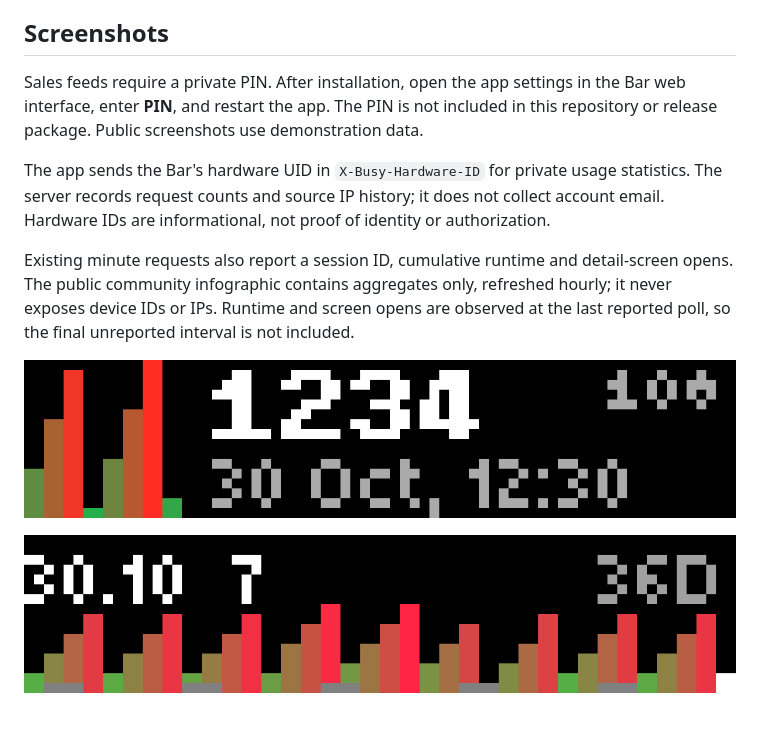
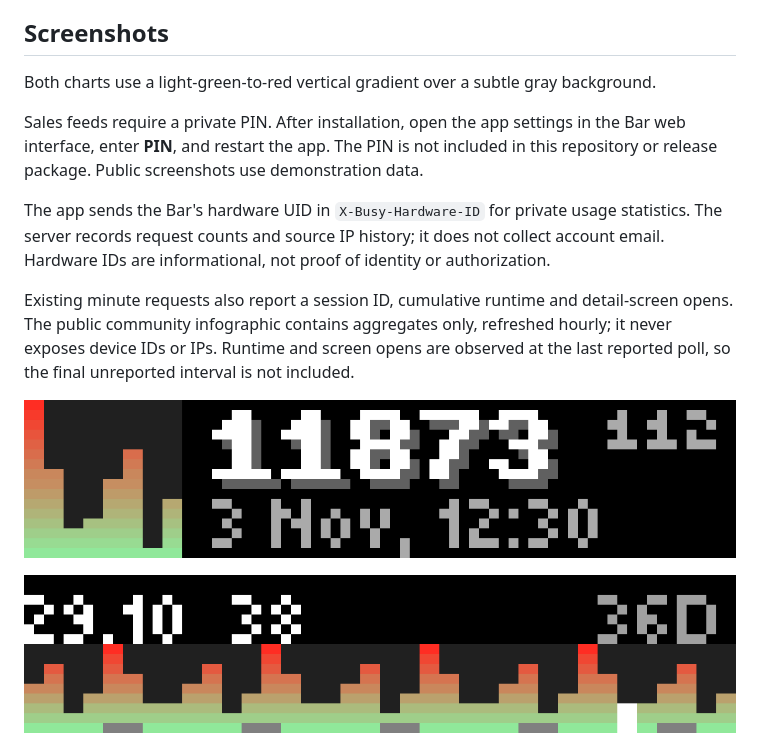
Before and after one commit to truetug/busy-profit-app, a Markdown page: README.md, the part around the change. Drawn GitHub-style; pictures changed too: screenshots/daily-chart.png, screenshots/lifetime-summary.png; blank space fills up the shorter version.

Commit message:
feat: refresh sales charts with vertical gradients

```diff
--- a/README.md
+++ b/README.md
@@ -3,6 +3,8 @@
 BUSY Profit shows lifetime sales, days since launch and the latest eight days on your BUSY Bar. Press Start for the 36-day chart and turn the encoder to select a day; gray pixels mark weekends and the selected day is white. New sales appear for ten seconds over an animated chart with a cash sound, or one applause when a hundred is crossed. The subtle right-edge indicator counts down to the next one-minute refresh from [profit.busy.truetug.info](https://profit.busy.truetug.info/); press Back to exit.
 
 ## Screenshots
+
+Both charts use a light-green-to-red vertical gradient over a subtle gray background.
 
 Sales feeds require a private PIN. After installation, open the app settings in the Bar web interface, enter **PIN**, and restart the app. The PIN is not included in this repository or release package. Public screenshots use demonstration data.
 
```
Also changed, not shown: screenshots/catalog/daily-chart.png, screenshots/catalog/lifetime-summary.png, 4 other files.
